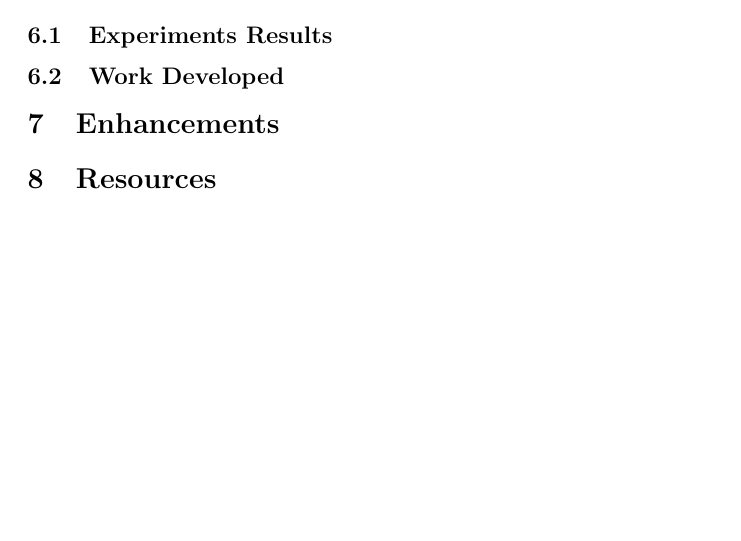
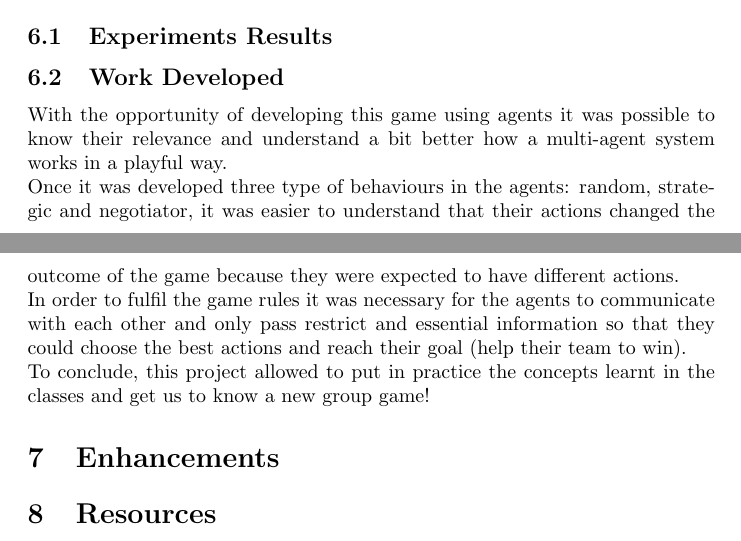
Before and after one commit to joaosilva22/werewolves-of-millers-hollow, a LaTeX document (docs/FinalReport.tex): part of page 15 of 16 before the commit and two parts of pages 14 and 15 of 16 after it, the two joined at a grey line, cut so that both start at the same text, the shorter picture padded with empty space. Compiled offline with pdfLaTeX.

Commit message:
added the conclusion

```diff
--- a/docs/FinalReport.tex
+++ b/docs/FinalReport.tex
@@ -355,6 +355,13 @@ In the main interface it is possible to visualize different aspects of the game,
 \section{Conclusions}
 \subsection{Experiments Results}
 \subsection{Work Developed}
+With the opportunity of developing this game using agents it was possible to know their relevance and understand a bit better how a multi-agent system works in a playful way.
+\newline
+Once it was developed three type of behaviours in the agents: random, strategic and negotiator, it was easier to understand that their actions changed the outcome of the game because they were expected to have different actions.
+\newline
+In order to fulfil the game rules it was necessary for the agents to communicate with each other and only pass restrict and essential information so that they could choose the best actions and reach their goal (help their team to win).
+\newline
+To conclude, this project allowed to put in practice the concepts learnt in the classes and get us to know a new group game!
 \section{Enhancements}
 
 
```
